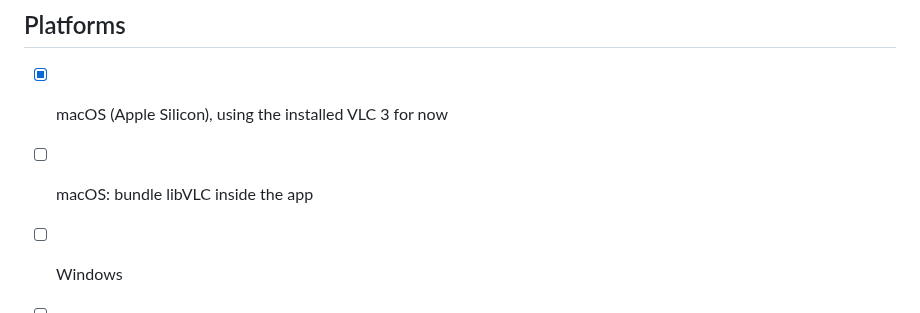
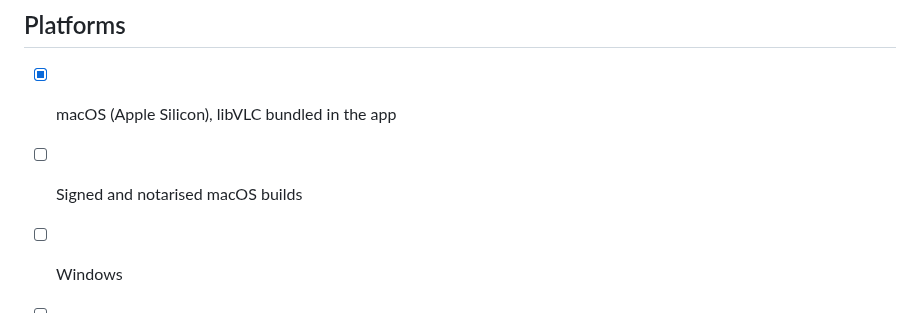
Before and after one commit to HiteshRohira/ReVLC, a Markdown page: docs/parity.md, the part around one of its changes. GitHub-like rendering.

```diff
--- a/docs/parity.md
+++ b/docs/parity.md
@@ -101,7 +101,7 @@ Main features come first. Ship, get feedback, then keep ticking boxes.
 - [ ] Lua extensions
 
 ## Platforms
-- [x] macOS (Apple Silicon), using the installed VLC 3 for now
-- [ ] macOS: bundle libVLC inside the app
+- [x] macOS (Apple Silicon), libVLC bundled in the app
+- [ ] Signed and notarised macOS builds
 - [ ] Windows
 - [ ] Linux
```
Also changed, not shown: other parts of docs/parity.md (+1 -1 lines), README.md (+28 -11 lines), docs/screenshot.jpg (added), 12 other files.
